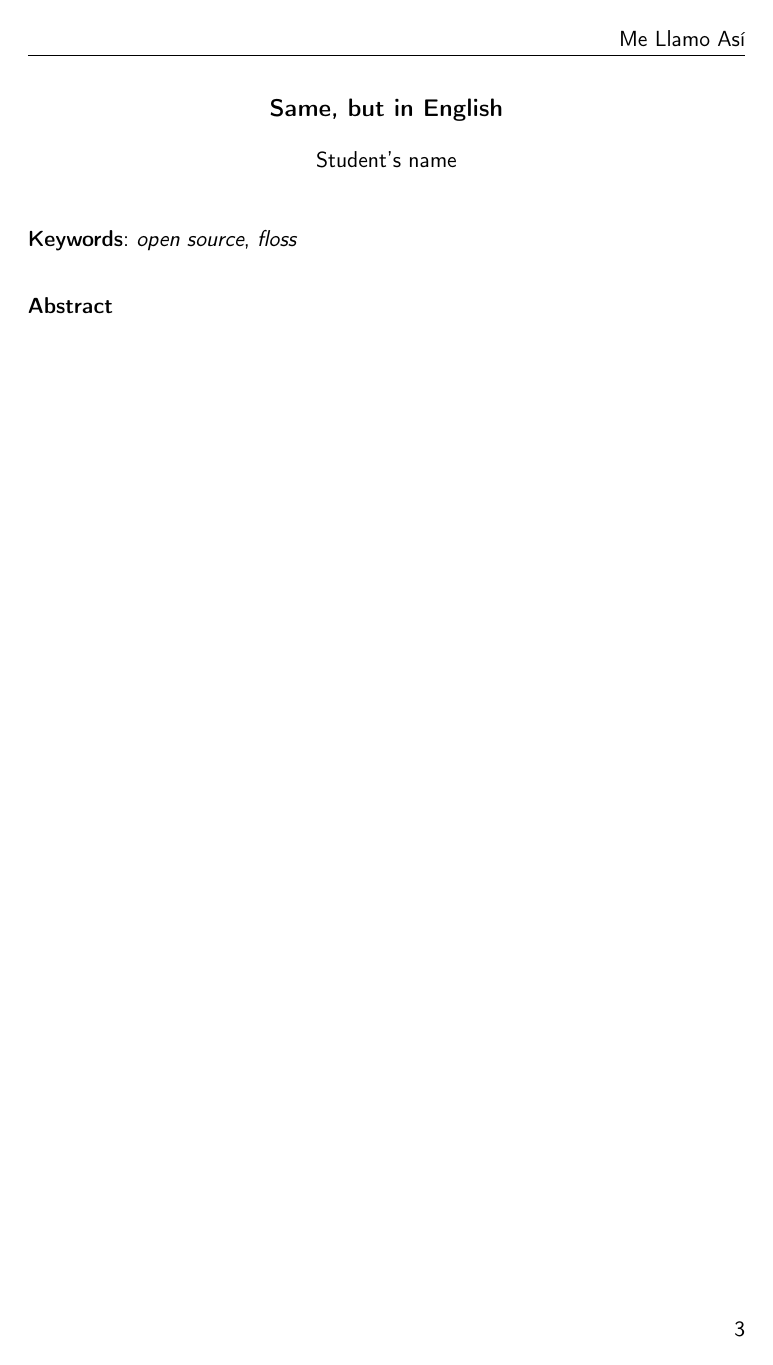
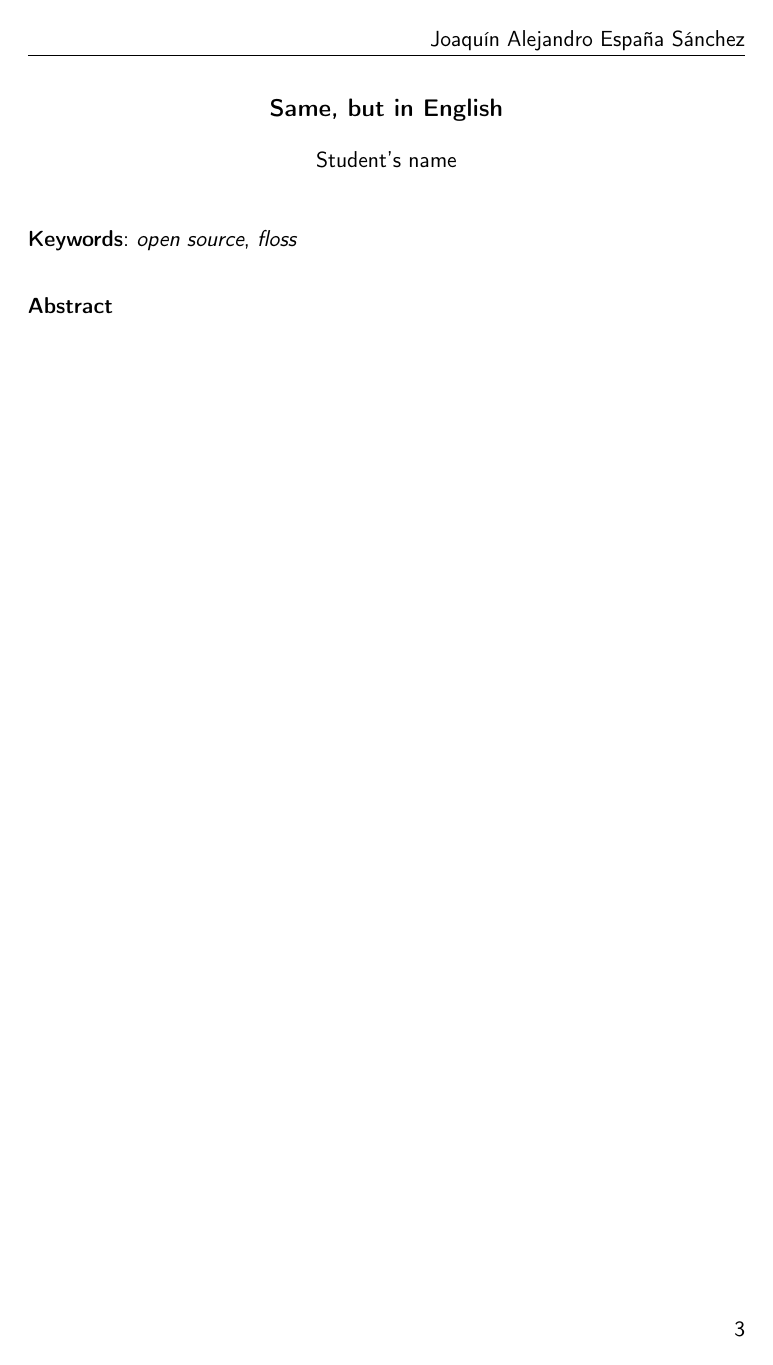
Before and after one commit to alexespana/TFG, a LaTeX book (doc/proyecto.tex): page 3 of 29. Compiled offline with pdfLaTeX.

Commit message:
Add my name

```diff
--- a/doc/proyecto.tex
+++ b/doc/proyecto.tex
@@ -33,7 +33,7 @@
 \pagestyle{fancyplain} % Makes all pages in the document conform to the custom headers and footers
 \fancyhead[L]{} % Empty left header
 \fancyhead[C]{} % Empty center header
-\fancyhead[R]{Me Llamo Así} % My name
+\fancyhead[R]{Joaquín Alejandro España Sánchez} % My name
 \fancyfoot[L]{} % Empty left footer
 \fancyfoot[C]{} % Empty center footer
 \fancyfoot[R]{\thepage} % Page numbering for right footer
```
